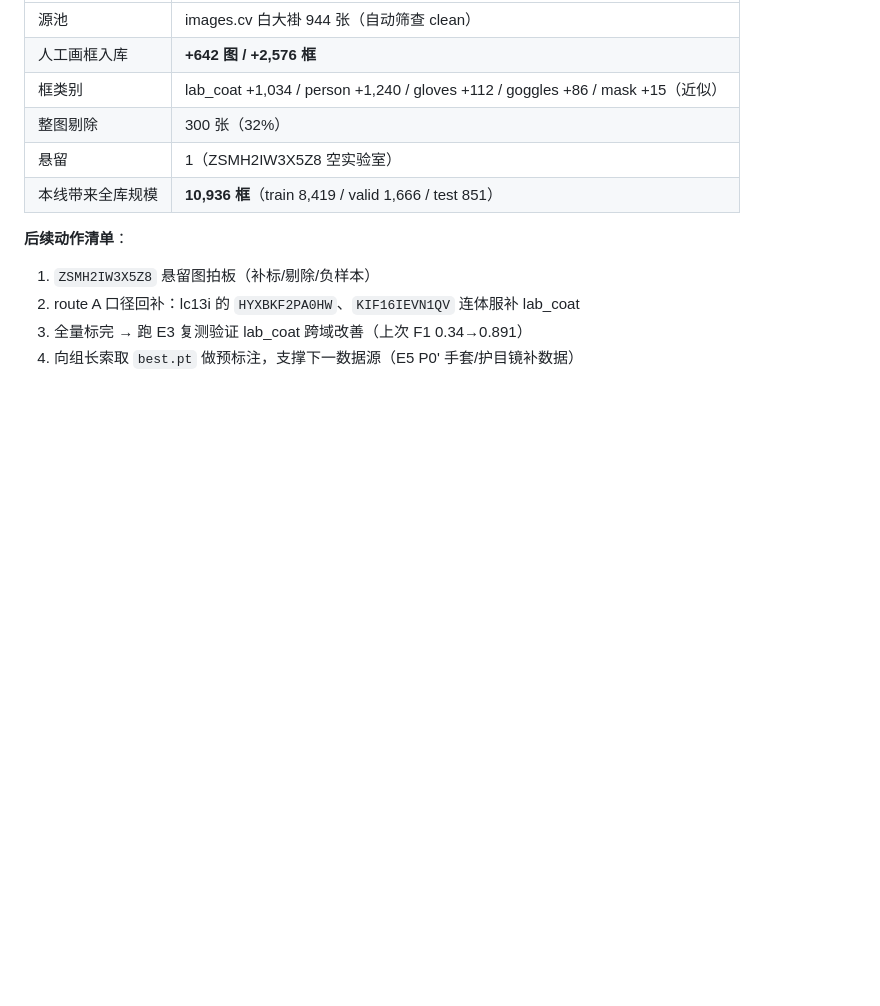
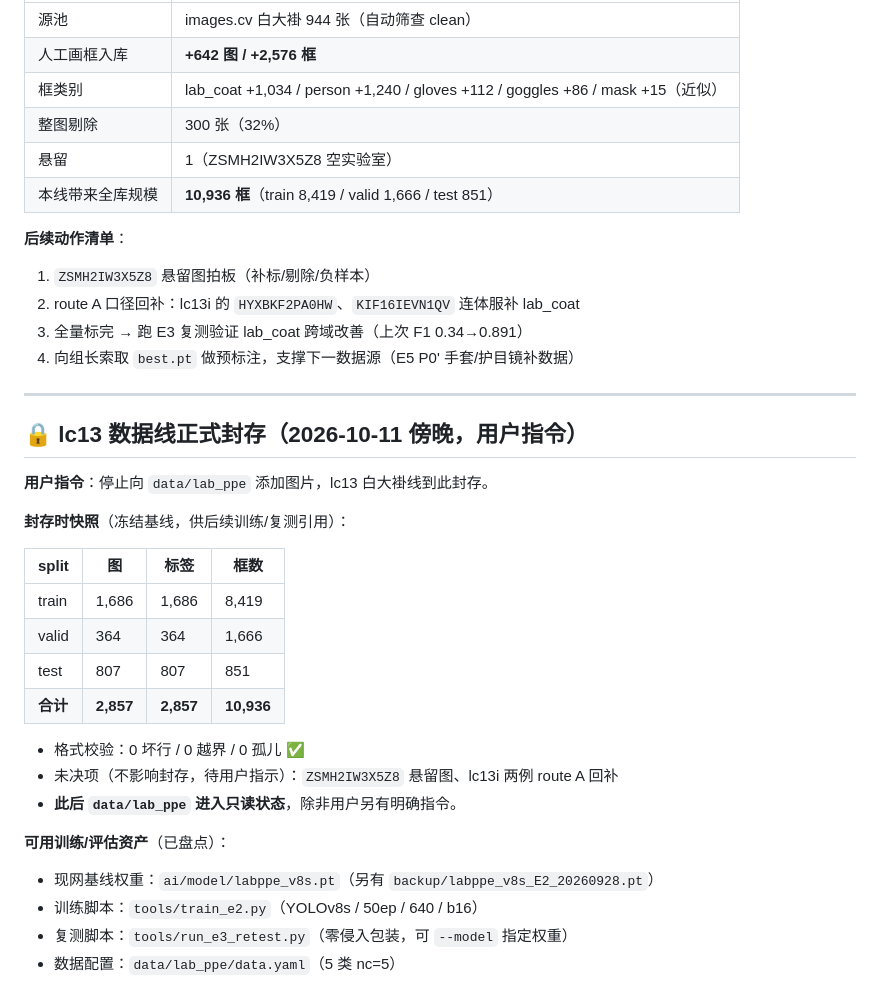
Before and after one commit to well-cy/lab-safety-inspection, a Markdown page: docs/E4_lab_coat_plan.md, the part around the change. GitHub-like rendering; blank space fills up the shorter version.

Commit message:
docs(e4): freeze lc13 data line at 2857 imgs/10936 boxes (user instruction)

```diff
--- a/docs/E4_lab_coat_plan.md
+++ b/docs/E4_lab_coat_plan.md
@@ -1531,3 +1531,28 @@ P7QRUE1S3DC3/SLXRD2M32X7W/H9G30BLJXKGP 等大群体密集图逐件分开标注
 2. route A 口径回补：lc13i 的 `HYXBKF2PA0HW`、`KIF16IEVN1QV` 连体服补 lab_coat
 3. 全量标完 → 跑 E3 复测验证 lab_coat 跨域改善（上次 F1 0.34→0.891）
 4. 向组长索取 `best.pt` 做预标注，支撑下一数据源（E5 P0' 手套/护目镜补数据）
+
+---
+
+## 🔒 lc13 数据线正式封存（2026-10-11 傍晚，用户指令）
+
+**用户指令**：停止向 `data/lab_ppe` 添加图片，lc13 白大褂线到此封存。
+
+**封存时快照**（冻结基线，供后续训练/复测引用）：
+
+| split | 图 | 标签 | 框数 |
+|---|---|---|---|
+| train | 1,686 | 1,686 | 8,419 |
+| valid | 364 | 364 | 1,666 |
+| test | 807 | 807 | 851 |
+| **合计** | **2,857** | **2,857** | **10,936** |
+
+- 格式校验：0 坏行 / 0 越界 / 0 孤儿 ✅
+- 未决项（不影响封存，待用户指示）：`ZSMH2IW3X5Z8` 悬留图、lc13i 两例 route A 回补
+- **此后 `data/lab_ppe` 进入只读状态**，除非用户另有明确指令。
+
+**可用训练/评估资产**（已盘点）：
+- 现网基线权重：`ai/model/labppe_v8s.pt`（另有 `backup/labppe_v8s_E2_20260928.pt`）
+- 训练脚本：`tools/train_e2.py`（YOLOv8s / 50ep / 640 / b16）
+- 复测脚本：`tools/run_e3_retest.py`（零侵入包装，可 `--model` 指定权重）
+- 数据配置：`data/lab_ppe/data.yaml`（5 类 nc=5）
```
